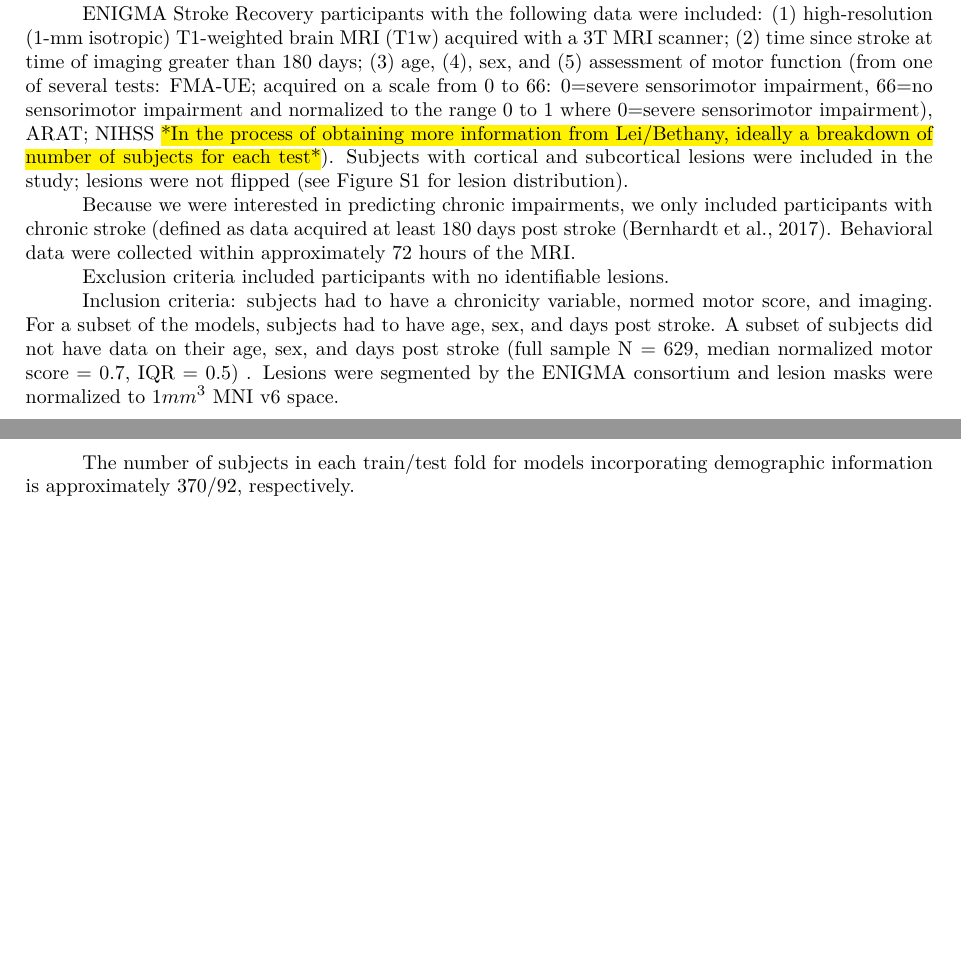
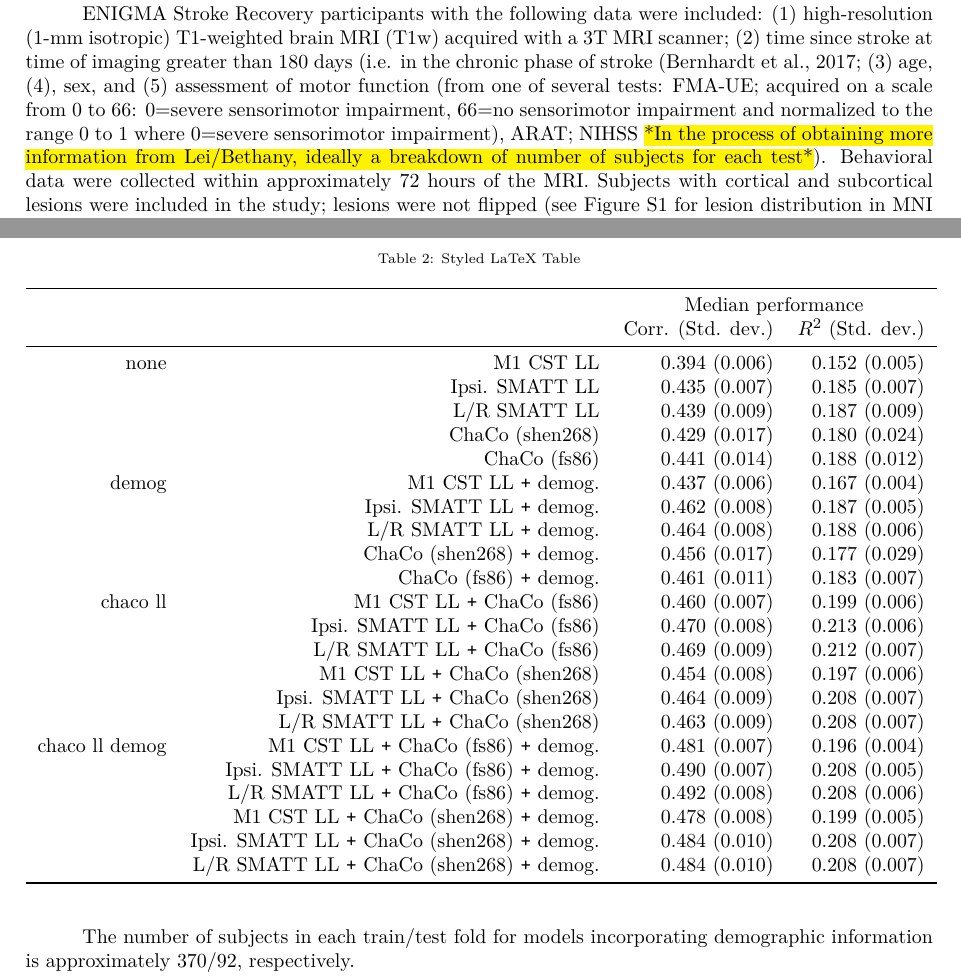
Before and after one commit to emilyolafson/ENIGMA-manuscript, a LaTeX document (main.tex): two parts of pages 2 and 6 of 14 before the commit and two parts of pages 2 and 5 of 15 after it, joined at a grey line, cut so that both start at the same text, the shorter picture padded with empty space. Compiled offline with pdfLaTeX.

Commit message:
Updates from Overleaf

```diff
--- a/main.tex
+++ b/main.tex
@@ -87,26 +86,14 @@ Variables that are significantly associated with outcomes (typically derived fro
 \cite{Park2016-te} Quantification of structural damage can add to models explaining motor outcome after stroke, but assessment of corticospinal tract damage alone is unlikely to be sufficient when considering patients with stroke with a wide range of lesion topography.
 
 
-
 In this paper, we robustly compare the predictive accuracy of several imaging biomarkers of post-stroke motor impairment by assessing their out-of-sample performance using the ENIGMA dataset, a multi-site stroke lesion database (\cite{Liew2020-ps}). We compare theory-driven features (i.e. motor-related CST lesion load) with data-driven imaging features.
 
 
 \section{Materials and methods}
 \subsection{Materials}
-A subset of cross‐sectional data from the ENIGMA Stroke Recovery Working Group database (available as of 10 Sept. 2021) was used. Details of the ENIGMA Stroke Recovery procedures and methods are available in (\cite{Liew2020-ps}). The data were derived from 22 research studies (sites) (Table \ref{table:Demographics}). Informed consent was obtained from all subjects, and data were collected in compliance with each institution’s local ethical review boards and in accordance with the Declaration of Helsinki.
+A subset of cross‐sectional data from the ENIGMA Stroke Recovery Working Group database (available as of 10 Sept. 2021) was used in the study. Details of the ENIGMA Stroke Recovery procedures and methods are available in (\cite{Liew2020-ps}). The data were derived from 22 research studies (sites) (Table \ref{table:Demographics}). Informed consent was obtained from all subjects, and data were collected in compliance with each institution’s local ethical review boards and in accordance with the Declaration of Helsinki.
 
-ENIGMA Stroke Recovery participants with the following data were included: (1) high‐resolution (1‐mm isotropic) T1‐weighted brain MRI (T1w) acquired with a 3T MRI scanner; (2) time since stroke at time of imaging greater than 180 days; (3) age, (4), sex, and (5) assessment of motor function (from one of several tests: FMA‐UE; acquired on a scale from 0 to 66: 0=severe sensorimotor impairment, 66=no sensorimotor impairment and normalized to the range 0 to 1 where 0=severe sensorimotor impairment), ARAT; NIHSS \hl{*In the process of obtaining more information from Lei/Bethany, ideally a breakdown of number of subjects for each test*}). Subjects with cortical and subcortical lesions were included in the study; lesions were not flipped (see Figure \ref{lesiondist} for lesion distribution).
-
-
-
-Because we were interested in predicting chronic impairments, we only included participants with chronic stroke (defined as data acquired at least 180 days post stroke (\cite{Bernhardt2017-av}). Behavioral data were collected within approximately 72 hours of the MRI.
-
-
-Exclusion criteria included participants with no identifiable lesions.
-
-Inclusion criteria: subjects had to have a chronicity variable, normed motor score, and imaging.
-For a subset of the models, subjects had to have age, sex, and days post stroke. A subset of subjects did not have data on their age, sex, and days post stroke (full sample N = 629, median normalized motor score = 0.7, IQR = 0.5) .
-Lesions were segmented by the ENIGMA consortium and lesion masks were normalized to $1mm^3$ MNI v6 space.
+ENIGMA Stroke Recovery participants with the following data were included: (1) high‐resolution (1‐mm isotropic) T1‐weighted brain MRI (T1w) acquired with a 3T MRI scanner; (2) time since stroke at time of imaging greater than 180 days (i.e. in the chronic phase of stroke (\cite{Bernhardt2017-av}; (3) age, (4), sex, and (5) assessment of motor function (from one of several tests: FMA‐UE; acquired on a scale from 0 to 66: 0=severe sensorimotor impairment, 66=no sensorimotor impairment and normalized to the range 0 to 1 where 0=severe sensorimotor impairment), ARAT; NIHSS \hl{*In the process of obtaining more information from Lei/Bethany, ideally a breakdown of number of subjects for each test*}). Behavioral data were collected within approximately 72 hours of the MRI. Subjects with cortical and subcortical lesions were included in the study; lesions were not flipped (see Figure \ref{lesiondist} for lesion distribution in MNI space).
 
 \begin{table}[h]
 \centering
@@ -213,3 +193,37 @@ In order to improve prediction accuracies, we evaluated whether performance woul
+\begin{table}[h]
+\centering
+\caption{Styled LaTeX Table}
+\label{table:5}
+\begin{tabular}{rrrrr}
+\toprule
+ &  & \multicolumn{2}{c}{Median performance} \\
+ &  & Corr. (Std. dev.) & $R^2$ (Std. dev.) \\
+\midrule
+\multirow[t]{5}{*}{none} & M1 CST LL & 0.394 (0.006) & 0.152 (0.005) \\
+ & Ipsi. SMATT LL & 0.435 (0.007) & 0.185 (0.007) \\
+ & L/R SMATT LL & 0.439 (0.009) & 0.187 (0.009) \\
+ & ChaCo (shen268) & 0.429 (0.017) & 0.180 (0.024) \\
+ & ChaCo (fs86) & 0.441 (0.014) & 0.188 (0.012) \\
+\multirow[t]{5}{*}{demog} & M1 CST LL $\Plus$ demog. & 0.437 (0.006) & 0.167 (0.004) \\
+ & Ipsi. SMATT LL $\Plus$ demog. & 0.462 (0.008) & 0.187 (0.005) \\
+ & L/R SMATT LL $\Plus$ demog. & 0.464 (0.008) & 0.188 (0.006) \\
+ & ChaCo (shen268) $\Plus$ demog. & 0.456 (0.017) & 0.177 (0.029) \\
+ & ChaCo (fs86) $\Plus$ demog. & 0.461 (0.011) & 0.183 (0.007) \\
+\multirow[t]{6}{*}{chaco ll} & M1 CST LL $\Plus$ ChaCo (fs86) & 0.460 (0.007) & 0.199 (0.006) \\
+ & Ipsi. SMATT LL $\Plus$ ChaCo (fs86) & 0.470 (0.008) & 0.213 (0.006) \\
+ & L/R SMATT LL $\Plus$ ChaCo (fs86) & 0.469 (0.009) & 0.212 (0.007) \\
+ & M1 CST LL $\Plus$ ChaCo (shen268) & 0.454 (0.008) & 0.197 (0.006) \\
+ & Ipsi. SMATT LL $\Plus$ ChaCo (shen268) & 0.464 (0.009) & 0.208 (0.007) \\
+ & L/R SMATT LL $\Plus$ ChaCo (shen268) & 0.463 (0.009) & 0.208 (0.007) \\
+\multirow[t]{6}{*}{chaco ll demog} & M1 CST LL $\Plus$ ChaCo  (fs86) $\Plus$ demog. & 0.481 (0.007) & 0.196 (0.004) \\
+ & Ipsi. SMATT LL $\Plus$ ChaCo  (fs86) $\Plus$ demog. & 0.490 (0.007) & 0.208 (0.005) \\
+ & L/R SMATT LL $\Plus$ ChaCo  (fs86) $\Plus$ demog. & 0.492 (0.008) & 0.208 (0.006) \\
+ & M1 CST LL $\Plus$ ChaCo  (shen268) $\Plus$ demog. & 0.478 (0.008) & 0.199 (0.005) \\
+ & Ipsi. SMATT LL $\Plus$ ChaCo  (shen268) $\Plus$ demog. & 0.484 (0.010) & 0.208 (0.007) \\
+ & L/R SMATT LL $\Plus$ ChaCo  (shen268) $\Plus$ demog. & 0.484 (0.010) & 0.208 (0.007) \\
+\bottomrule
+\end{tabular}
+\end{table}
 
 \begin{itemize}
 \item H1: Models including demographic information (age, sex, and days post stroke) alongside lesion data will perform better than models with lesion data or demographic data alone (i.e., variance explained from lesion data and demographic data is not redundant).
```
Also changed, not shown: main.tex (32 more changed lines).
